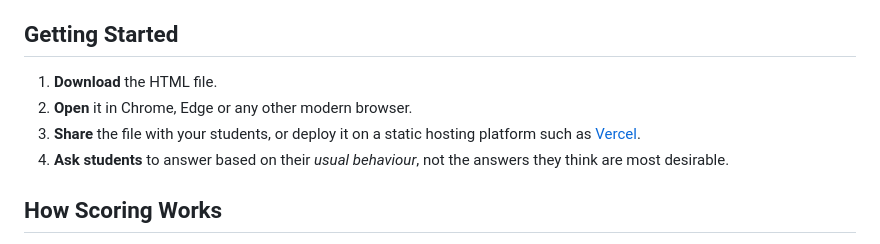
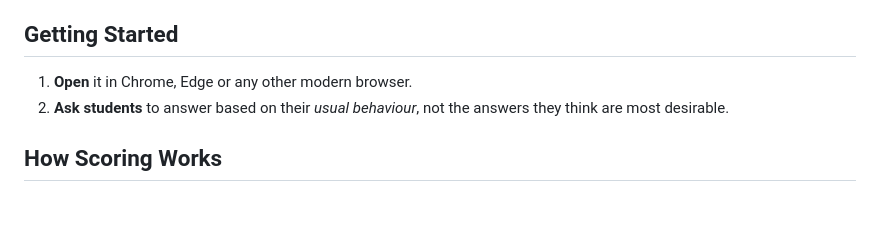
Before and after one commit to jyhtonix/temperament-explorer, a Markdown page: README.md, the part around the change. GitHub-like rendering; blank space fills up the shorter version.

Commit message:
Update Getting Started instructions in README
Removed steps for downloading and sharing the HTML file from the Getting Started section.

```diff
--- a/README.md
+++ b/README.md
@@ -32,10 +32,8 @@ No account, API key, paid service or server required. Just open the file in a br
 
 ## Getting Started
 
-1. **Download** the HTML file.
-2. **Open** it in Chrome, Edge or any other modern browser.
-3. **Share** the file with your students, or deploy it on a static hosting platform such as [Vercel](https://vercel.com).
-4. **Ask students** to answer based on their *usual behaviour*, not the answers they think are most desirable.
+1. **Open** it in Chrome, Edge or any other modern browser.
+3. **Ask students** to answer based on their *usual behaviour*, not the answers they think are most desirable.
 
 ## How Scoring Works
 
```
